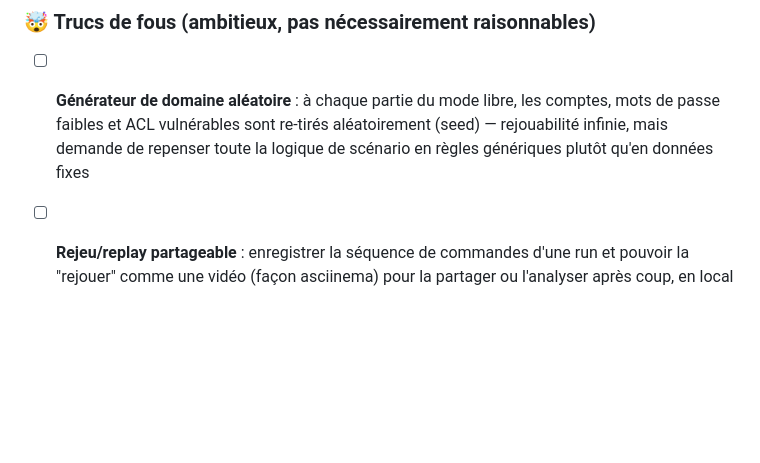
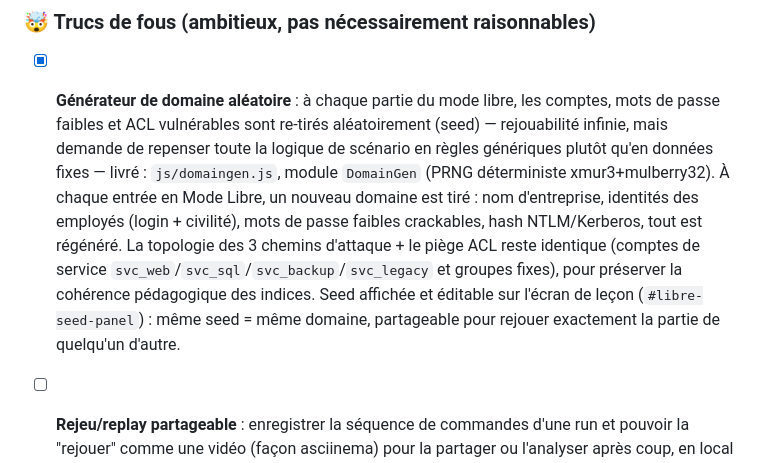
Before and after one commit to tommarcorelli/golden-ticket, a Markdown page: ROADMAP.md, the part around the change. GitHub-like rendering; blank space fills up the shorter version.

Commit message:
roadmap: coche generateur de domaine aleatoire

```diff
--- a/ROADMAP.md
+++ b/ROADMAP.md
@@ -90,5 +90,6 @@ Idées non validées, à piocher selon l'envie. Pas d'ordre de priorité — c'e
   — livré : **Scénario 04**, fuite d'un secret client dans un pipeline CI/CD → authentification en Service Principal → abus du rôle Application Administrator pour ajouter un identifiant à une app disposant du rôle Global Administrator (Conditional Access reste une idée pour une variante future).
 
 ### 🤯 Trucs de fous (ambitieux, pas nécessairement raisonnables)
-- [ ] **Générateur de domaine aléatoire** : à chaque partie du mode libre, les comptes, mots de passe faibles et ACL vulnérables sont re-tirés aléatoirement (seed) — rejouabilité infinie, mais demande de repenser toute la logique de scénario en règles génériques plutôt qu'en données fixes
+- [x] **Générateur de domaine aléatoire** : à chaque partie du mode libre, les comptes, mots de passe faibles et ACL vulnérables sont re-tirés aléatoirement (seed) — rejouabilité infinie, mais demande de repenser toute la logique de scénario en règles génériques plutôt qu'en données fixes
+  — livré : `js/domaingen.js`, module `DomainGen` (PRNG déterministe xmur3+mulberry32). À chaque entrée en Mode Libre, un nouveau domaine est tiré : nom d'entreprise, identités des employés (login + civilité), mots de passe faibles crackables, hash NTLM/Kerberos, tout est régénéré. La topologie des 3 chemins d'attaque + le piège ACL reste identique (comptes de service `svc_web`/`svc_sql`/`svc_backup`/`svc_legacy` et groupes fixes), pour préserver la cohérence pédagogique des indices. Seed affichée et éditable sur l'écran de leçon (`#libre-seed-panel`) : même seed = même domaine, partageable pour rejouer exactement la partie de quelqu'un d'autre.
 - [ ] **Rejeu/replay partageable** : enregistrer la séquence de commandes d'une run et pouvoir la "rejouer" comme une vidéo (façon asciinema) pour la partager ou l'analyser après coup, en local (fichier exporté, pas de serveur)
```
